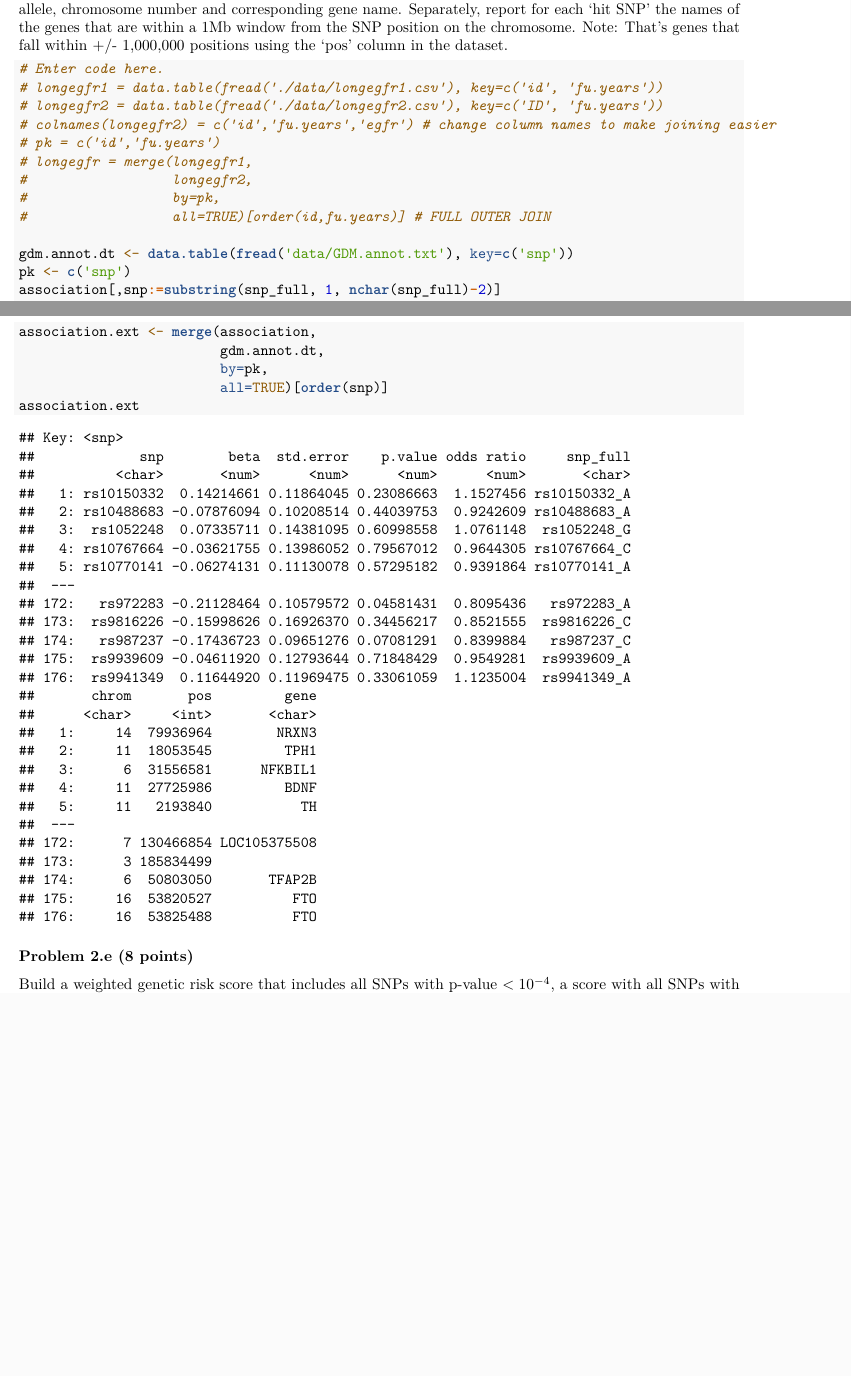
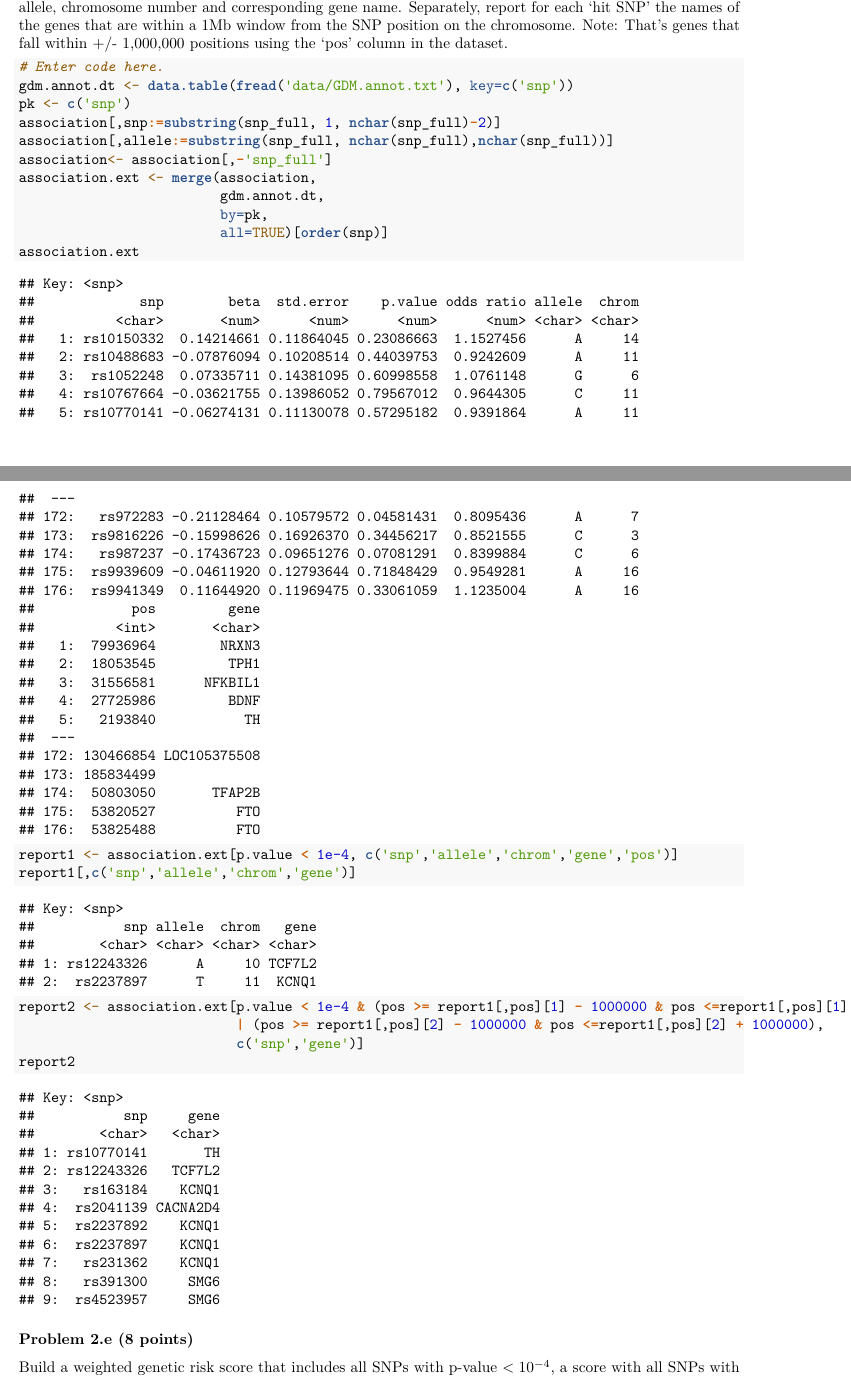
Before and after one commit to TedOiler/BDS, an R Markdown document (assignment_2/assignment2.Rmd): two parts of pages 10 and 11 of 21, joined at a grey line, cut so that both start at the same text, the shorter picture padded with empty space. Rendered offline with R 4.5, knitr and Pandoc, then LaTeX, with nearby package versions; some code elsewhere in the file could not run offline.

Commit message:
finished 2.d

````diff
--- a/assignment_2/assignment2.Rmd
+++ b/assignment_2/assignment2.Rmd
@@ -307,24 +307,26 @@ Note: That's genes that fall within +/- 1,000,000 positions using the 'pos' colu
 
 ```{r}
 # Enter code here.
-# longegfr1 = data.table(fread('./data/longegfr1.csv'), key=c('id', 'fu.years'))
-# longegfr2 = data.table(fread('./data/longegfr2.csv'), key=c('ID', 'fu.years'))
-# colnames(longegfr2) = c('id','fu.years','egfr') # change column names to make joining easier
-# pk = c('id','fu.years')
-# longegfr = merge(longegfr1,
-#                  longegfr2,
-#                  by=pk,
-#                  all=TRUE)[order(id,fu.years)] # FULL OUTER JOIN
-
 gdm.annot.dt <- data.table(fread('data/GDM.annot.txt'), key=c('snp'))
 pk <- c('snp')
 association[,snp:=substring(snp_full, 1, nchar(snp_full)-2)]
-association
+association[,allele:=substring(snp_full, nchar(snp_full),nchar(snp_full))]
+association<- association[,-'snp_full']
 association.ext <- merge(association,
                          gdm.annot.dt,
                          by=pk,
                          all=TRUE)[order(snp)]
 association.ext
+
+report1 <- association.ext[p.value < 1e-4, c('snp','allele','chrom','gene','pos')]
+report1[,c('snp','allele','chrom','gene')]
+
+report2 <- association.ext[p.value < 1e-4 & (pos >= report1[,pos][1] - 1000000 & pos <=report1[,pos][1] + 1000000)
+                           | (pos >= report1[,pos][2] - 1000000 & pos <=report1[,pos][2] + 1000000),
+                           c('snp','gene')]
+report2
+
+
 ```
 
 ### Problem 2.e (8 points)
````
